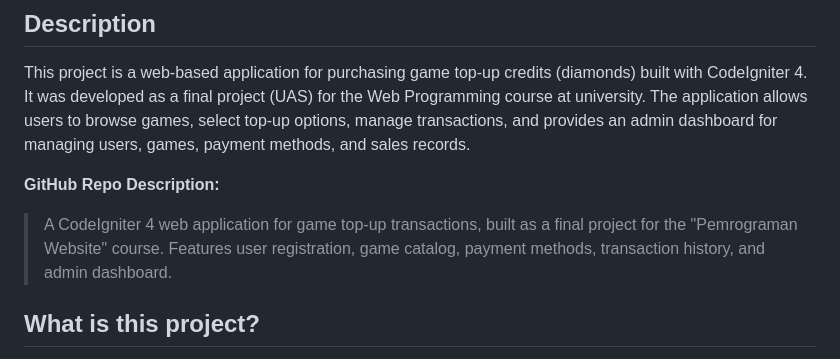
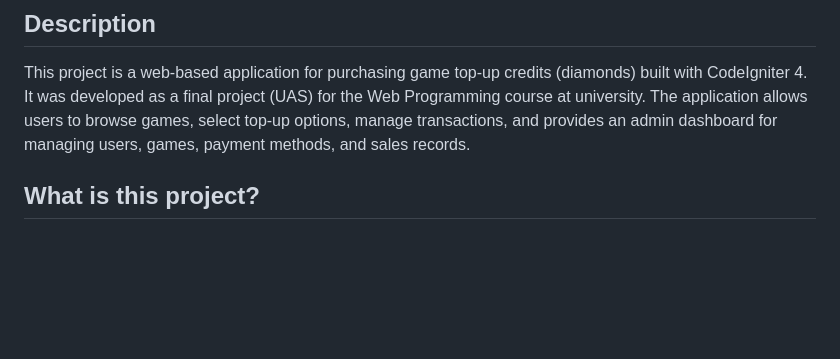
Before and after one commit to zkaraqy/toko-top-up-game, a Markdown page: README.md, the part around the change. Drawn GitHub-style; blank space fills up the shorter version.

Commit message:
Remove redundant GitHub repo description from README.md

```diff
--- a/README.md
+++ b/README.md
@@ -3,9 +3,6 @@
 
 ## Description
 This project is a web-based application for purchasing game top-up credits (diamonds) built with CodeIgniter 4. It was developed as a final project (UAS) for the Web Programming course at university. The application allows users to browse games, select top-up options, manage transactions, and provides an admin dashboard for managing users, games, payment methods, and sales records.
-
-**GitHub Repo Description:**
-> A CodeIgniter 4 web application for game top-up transactions, built as a final project for the "Pemrograman Website" course. Features user registration, game catalog, payment methods, transaction history, and admin dashboard.
 
 ## What is this project?
 A full-featured web platform for digital game top-up transactions. Users can register, log in, browse available games, choose top-up packages, and pay using various payment methods. Admins can manage all entities and view transaction histories.
```
